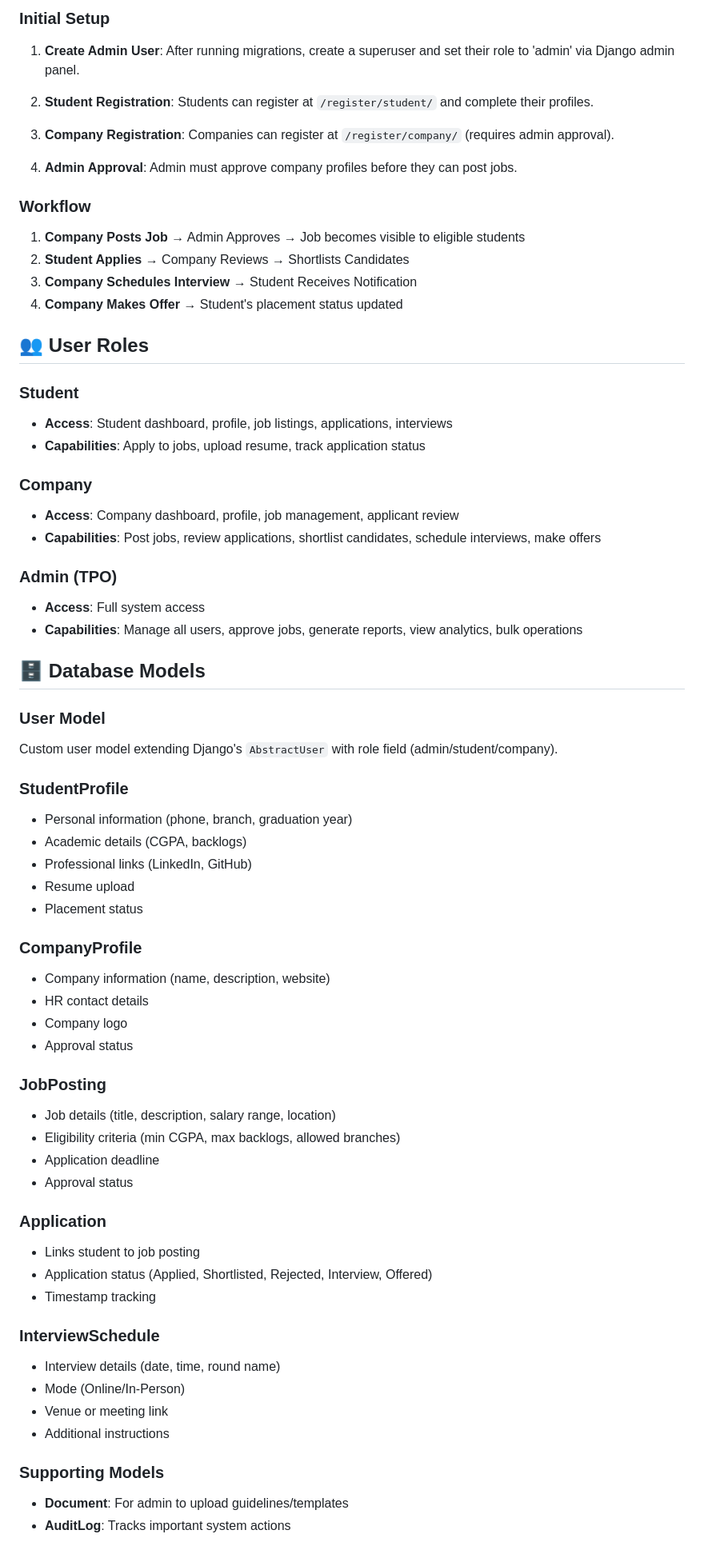
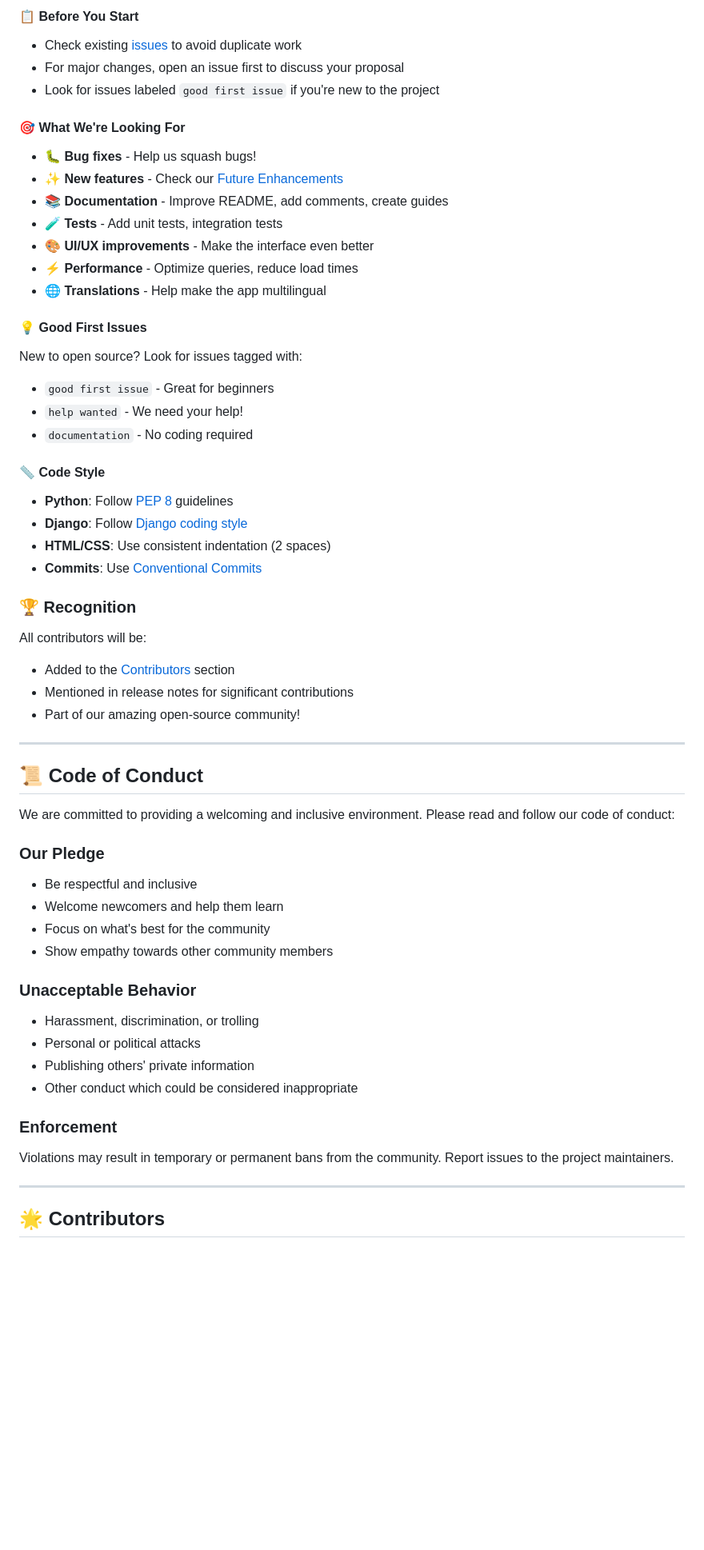
Before and after one commit to vikram583135/placement_system, a Markdown page: README.md, the part around one of its changes. Shown at 80% size. Rendered like a GitHub page; blank space fills up the shorter version.

Commit message:
docs: Update README with comprehensive open-source documentation and contribution guidelines

```diff
--- a/README.md
+++ b/README.md
@@ -192,71 +367,64 @@ placement-management-system-project/
 
-### Initial Setup
+#### 📋 Before You Start
+- Check existing [issues](https://github.com/vikram583135/placement_system/issues) to avoid duplicate work
+- For major changes, open an issue first to discuss your proposal
+- Look for issues labeled `good first issue` if you're new to the project
 
-1. **Create Admin User**: After running migrations, create a superuser and set their role to 'admin' via Django admin panel.
+#### 🎯 What We're Looking For
+- 🐛 **Bug fixes** - Help us squash bugs!
+- ✨ **New features** - Check our [Future Enhancements](#-future-enhancements)
+- 📚 **Documentation** - Improve README, add comments, create guides
+- 🧪 **Tests** - Add unit tests, integration tests
+- 🎨 **UI/UX improvements** - Make the interface even better
+- ⚡ **Performance** - Optimize queries, reduce load times
+- 🌐 **Translations** - Help make the app multilingual
 
-2. **Student Registration**: Students can register at `/register/student/` and complete their profiles.
+#### 💡 Good First Issues
 
-3. **Company Registration**: Companies can register at `/register/company/` (requires admin approval).
+New to open source? Look for issues tagged with:
+- `good first issue` - Great for beginners
+- `help wanted` - We need your help!
+- `documentation` - No coding required
 
-4. **Admin Approval**: Admin must approve company profiles before they can post jobs.
+#### 📏 Code Style
 
-### Workflow
+- **Python**: Follow [PEP 8](https://pep8.org/) guidelines
+- **Django**: Follow [Django coding style](https://docs.djangoproject.com/en/dev/internals/contributing/writing-code/coding-style/)
+- **HTML/CSS**: Use consistent indentation (2 spaces)
+- **Commits**: Use [Conventional Commits](https://www.conventionalcommits.org/)
 
-1. **Company Posts Job** → Admin Approves → Job becomes visible to eligible students
-2. **Student Applies** → Company Reviews → Shortlists Candidates
-3. **Company Schedules Interview** → Student Receives Notification
-4. **Company Makes Offer** → Student's placement status updated
+### 🏆 Recognition
 
-## 👥 User Roles
+All contributors will be:
+- Added to the [Contributors](#-contributors) section
+- Mentioned in release notes for significant contributions
+- Part of our amazing open-source community!
 
-### Student
-- **Access**: Student dashboard, profile, job listings, applications, interviews
-- **Capabilities**: Apply to jobs, upload resume, track application status
+---
 
-### Company
-- **Access**: Company dashboard, profile, job management, applicant review
-- **Capabilities**: Post jobs, review applications, shortlist candidates, schedule interviews, make offers
+## 📜 Code of Conduct
 
-### Admin (TPO)
-- **Access**: Full system access
-- **Capabilities**: Manage all users, approve jobs, generate reports, view analytics, bulk operations
+We are committed to providing a welcoming and inclusive environment. Please read and follow our code of conduct:
 
-## 🗄️ Database Models
+### Our Pledge
 
-### User Model
-Custom user model extending Django's `AbstractUser` with role field (admin/student/company).
+- Be respectful and inclusive
+- Welcome newcomers and help them learn
+- Focus on what's best for the community
+- Show empathy towards other community members
 
-### StudentProfile
-- Personal information (phone, branch, graduation year)
-- Academic details (CGPA, backlogs)
-- Professional links (LinkedIn, GitHub)
-- Resume upload
-- Placement status
+### Unacceptable Behavior
 
-### CompanyProfile
-- Company information (name, description, website)
-- HR contact details
-- Company logo
-- Approval status
+- Harassment, discrimination, or trolling
+- Personal or political attacks
+- Publishing others' private information
+- Other conduct which could be considered inappropriate
 
-### JobPosting
-- Job details (title, description, salary range, location)
-- Eligibility criteria (min CGPA, max backlogs, allowed branches)
-- Application deadline
-- Approval status
+### Enforcement
 
-### Application
-- Links student to job posting
-- Application status (Applied, Shortlisted, Rejected, Interview, Offered)
-- Timestamp tracking
+Violations may result in temporary or permanent bans from the community. Report issues to the project maintainers.
 
-### InterviewSchedule
-- Interview details (date, time, round name)
-- Mode (Online/In-Person)
-- Venue or meeting link
-- Additional instructions
+---
 
-### Supporting Models
-- **Document**: For admin to upload guidelines/templates
-- **AuditLog**: Tracks important system actions
+## 🌟 Contributors
 
```
Also changed, not shown: other parts of README.md (+399 -217 lines).
